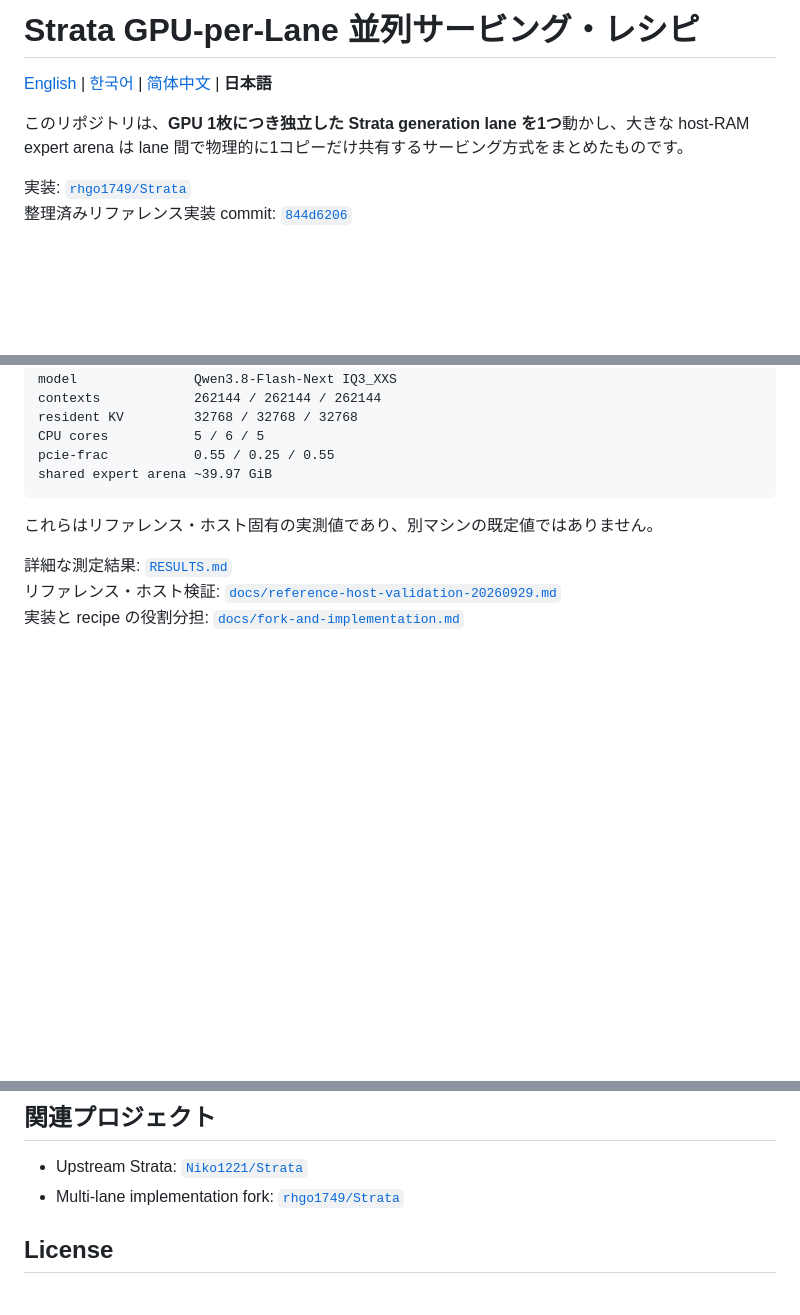
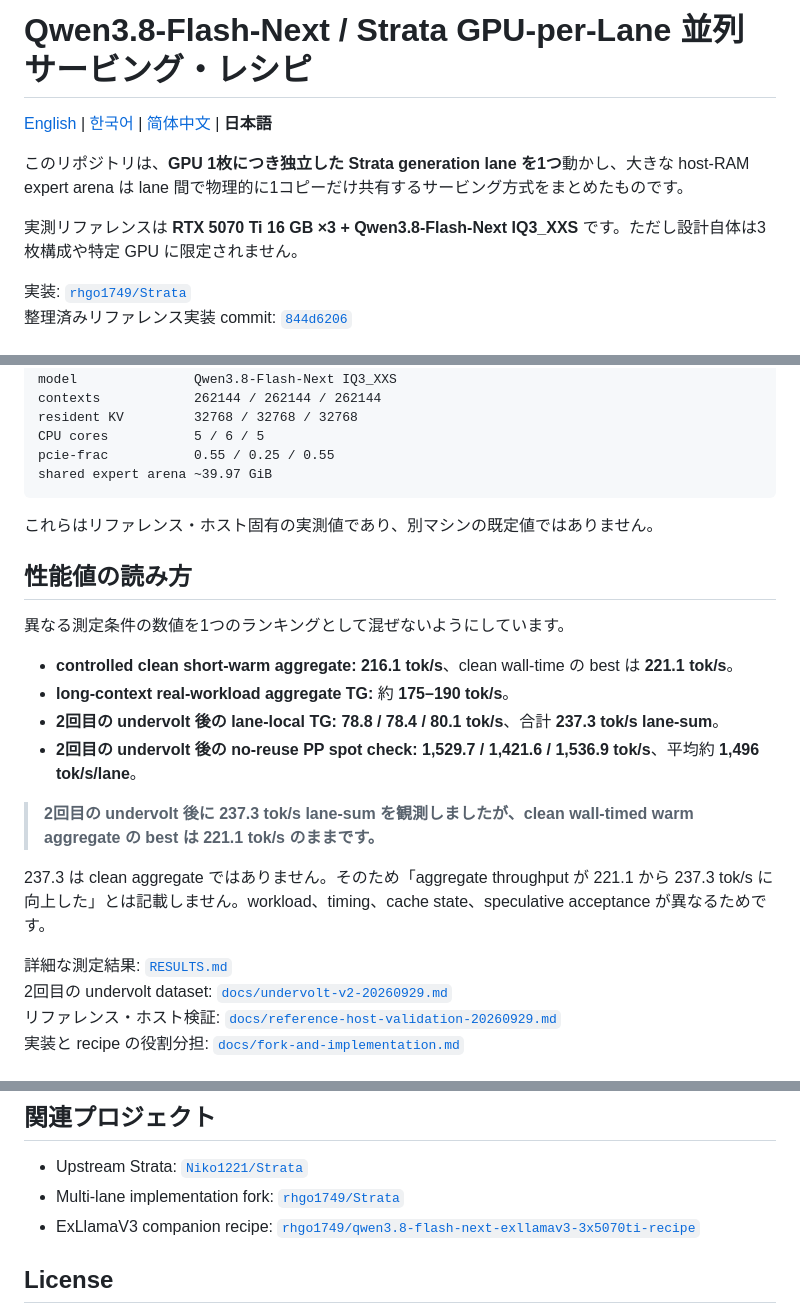
Before and after one commit to rhgo1749/qwen3.8-flash-next-strata-3x5070ti-recipe, a Markdown page: README.ja.md, 3 parts joined by grey strips. Drawn GitHub-style; blank space fills up the shorter version.

Commit message:
docs: clarify Japanese performance reporting

```diff
--- a/README.ja.md
+++ b/README.ja.md
@@ -1,8 +1,10 @@
-# Strata GPU-per-Lane 並列サービング・レシピ
+# Qwen3.8-Flash-Next / Strata GPU-per-Lane 並列サービング・レシピ
 
 [English](README.md) | [한국어](README.ko.md) | [简体中文](README.zh-CN.md) | **日本語**
 
 このリポジトリは、**GPU 1枚につき独立した Strata generation lane を1つ**動かし、大きな host-RAM expert arena は lane 間で物理的に1コピーだけ共有するサービング方式をまとめたものです。
+
+実測リファレンスは **RTX 5070 Ti 16 GB ×3 + Qwen3.8-Flash-Next IQ3_XXS** です。ただし設計自体は3枚構成や特定 GPU に限定されません。
 
 実装: [`rhgo1749/Strata`](https://github.com/rhgo1749/Strata)
 整理済みリファレンス実装 commit: [`844d6206`](https://github.com/rhgo1749/Strata/commit/844d62064b4327f80eae0f2980ccbd83b04fbe9a)
@@ -34,7 +36,21 @@ shared expert arena ~39.97 GiB
 
 これらはリファレンス・ホスト固有の実測値であり、別マシンの既定値ではありません。
 
+## 性能値の読み方
+
+異なる測定条件の数値を1つのランキングとして混ぜないようにしています。
+
+- **controlled clean short-warm aggregate:** **216.1 tok/s**、clean wall-time の best は **221.1 tok/s**。
+- **long-context real-workload aggregate TG:** 約 **175–190 tok/s**。
+- **2回目の undervolt 後の lane-local TG:** **78.8 / 78.4 / 80.1 tok/s**、合計 **237.3 tok/s lane-sum**。
+- **2回目の undervolt 後の no-reuse PP spot check:** **1,529.7 / 1,421.6 / 1,536.9 tok/s**、平均約 **1,496 tok/s/lane**。
+
+> **2回目の undervolt 後に 237.3 tok/s lane-sum を観測しましたが、clean wall-timed warm aggregate の best は 221.1 tok/s のままです。**
+
+237.3 は clean aggregate ではありません。そのため「aggregate throughput が 221.1 から 237.3 tok/s に向上した」とは記載しません。workload、timing、cache state、speculative acceptance が異なるためです。
+
 詳細な測定結果: [`RESULTS.md`](RESULTS.md)
+2回目の undervolt dataset: [`docs/undervolt-v2-20260929.md`](docs/undervolt-v2-20260929.md)
 リファレンス・ホスト検証: [`docs/reference-host-validation-20260929.md`](docs/reference-host-validation-20260929.md)
 実装と recipe の役割分担: [`docs/fork-and-implementation.md`](docs/fork-and-implementation.md)
 
@@ -50,6 +66,7 @@ shared expert arena ~39.97 GiB
 
 - Upstream Strata: [`Niko1221/Strata`](https://github.com/Niko1221/Strata)
 - Multi-lane implementation fork: [`rhgo1749/Strata`](https://github.com/rhgo1749/Strata)
+- ExLlamaV3 companion recipe: [`rhgo1749/qwen3.8-flash-next-exllamav3-3x5070ti-recipe`](https://github.com/rhgo1749/qwen3.8-flash-next-exllamav3-3x5070ti-recipe)
 
 ## License
 
```
